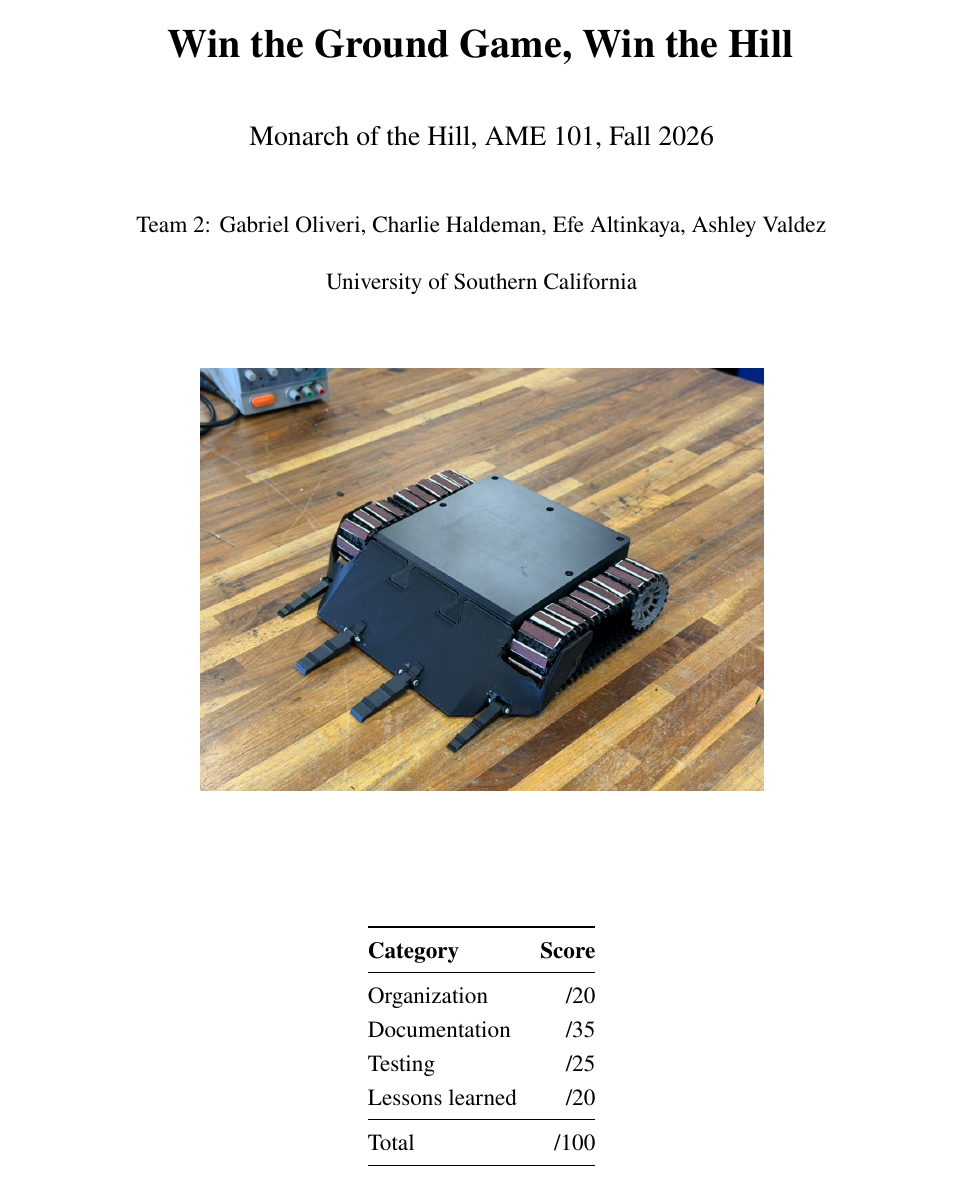
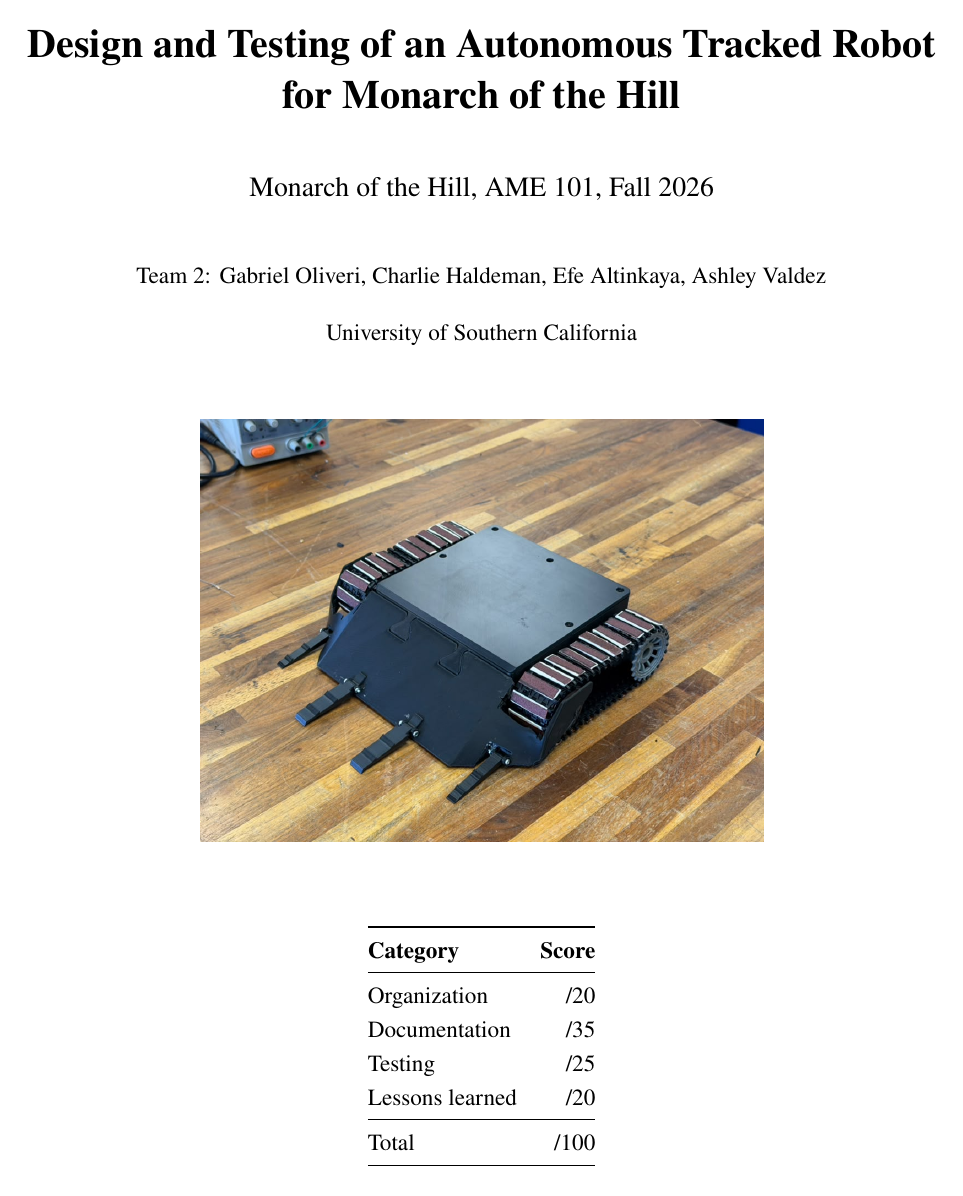
Before and after one commit to gtholiveri/MonarchOfTheHill, a LaTeX document (report/main.tex, which reads report/sections/00-front-matter.tex): page 1 of 33. Compiled offline with pdfLaTeX.

Commit message:
Keep Efe's title
Co-Authored-By: Claude Opus 5.5 <noreply@anthropic.com>
Claude-Session: https://claude.ai/code/session_01ArHjUE1Vmv5NZG4XyTHrEw

```diff
--- a/report/main.tex
+++ b/report/main.tex
@@ -104,7 +104,7 @@
 \renewcommand{\citepunct}{, }
 \usepackage[hyphens]{url}
 \usepackage[colorlinks=true,linkcolor=black,citecolor=black,urlcolor=linkblue,
-            pdftitle={Win the Ground Game, Win the Hill},
+            pdftitle={Design and Testing of an Autonomous Tracked Robot for Monarch of the Hill},
             pdfauthor={Gabriel Oliveri, Charlie Haldeman, Efe Altinkaya, Ashley Valdez}]{hyperref}
 \urlstyle{same}
 \soulregister{\cite}{7}
--- a/report/sections/00-front-matter.tex
+++ b/report/sections/00-front-matter.tex
@@ -3,7 +3,7 @@
 \begin{titlepage}
   \centering
   \vspace*{0.4in}
-  {\LARGE\bfseries Win the Ground Game, Win the Hill \par}
+  {\LARGE\bfseries Design and Testing of an Autonomous Tracked Robot for Monarch of the Hill \par}
   \vspace{0.25in}
   {\large Monarch of the Hill, AME 101, Fall 2026\par}
   \vspace{0.3in}
```
